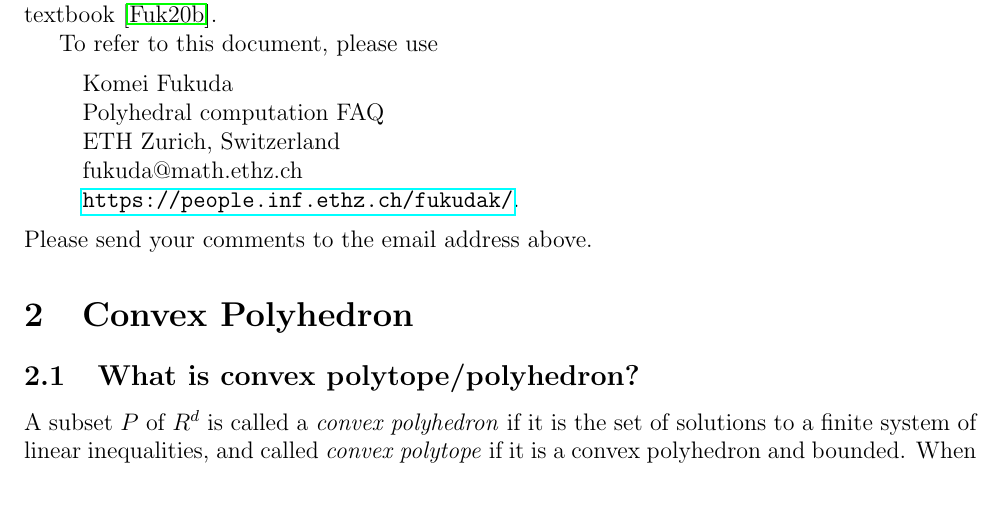
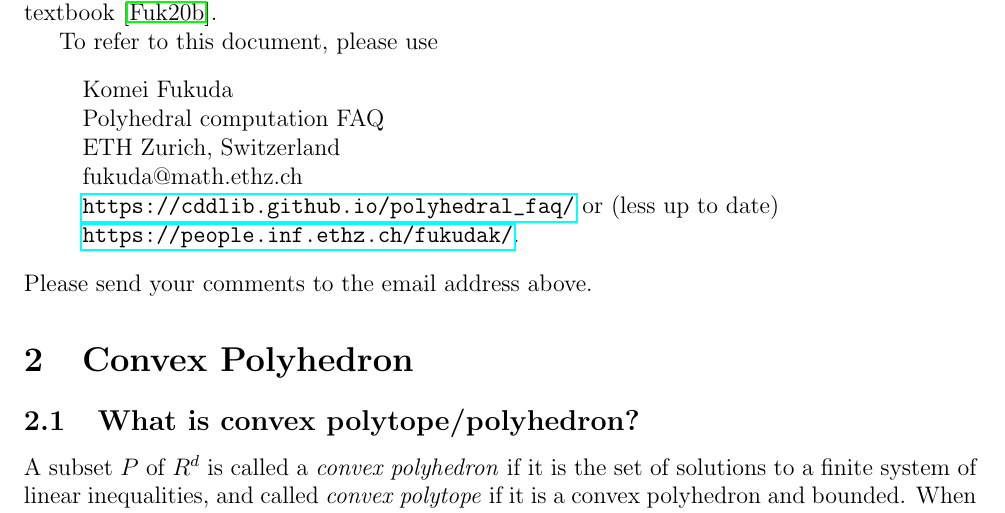
Before and after one commit to cddlib/polyhedral_faq, a LaTeX document (polyfaq.tex): part of page 3 of 32, cut so that both start at the same text. Compiled offline with pdfLaTeX.

Commit message:
add a better URL

```diff
--- a/polyfaq.tex
+++ b/polyfaq.tex
@@ -122,6 +122,7 @@ Komei Fukuda\\
 Polyhedral computation {FAQ}\\
  ETH Zurich, Switzerland\\
     fukuda@math.ethz.ch\\
+\url{https://cddlib.github.io/polyhedral_faq/} or (less up to date)\\
 \url{https://people.inf.ethz.ch/fukudak/}.
 \end{quote}
 Please send your comments to the email address above.
```
